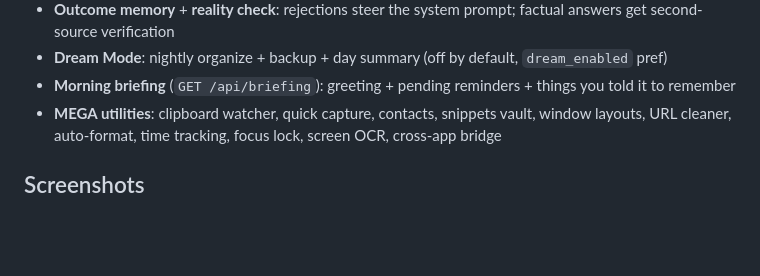
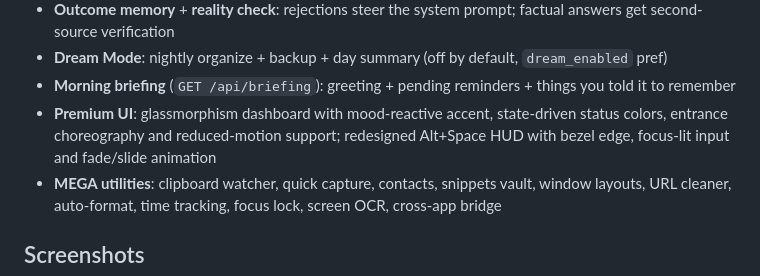
Before and after one commit to Youssef-Devolopment/jarvis, a Markdown page: README.md, the part around the change. Rendered like a GitHub page; blank space fills up the shorter version.

Commit message:
Document the premium UI refresh for the dashboard and overlay HUD

```diff
--- a/README.md
+++ b/README.md
@@ -84,6 +84,10 @@ mechanisms are armed; disable via Settings or `POST /autostart/disable`.
   default, `dream_enabled` pref)
 - **Morning briefing** (`GET /api/briefing`): greeting + pending
   reminders + things you told it to remember
+- **Premium UI**: glassmorphism dashboard with mood-reactive accent,
+  state-driven status colors, entrance choreography and
+  reduced-motion support; redesigned Alt+Space HUD with bezel edge,
+  focus-lit input and fade/slide animation
 - **MEGA utilities**: clipboard watcher, quick capture, contacts,
   snippets vault, window layouts, URL cleaner, auto-format, time
   tracking, focus lock, screen OCR, cross-app bridge
```
Also changed, not shown: CHANGELOG.md (+19 -0 lines).
